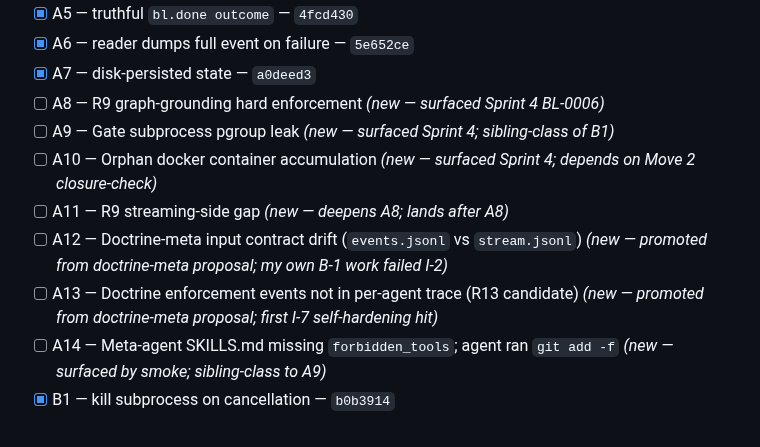
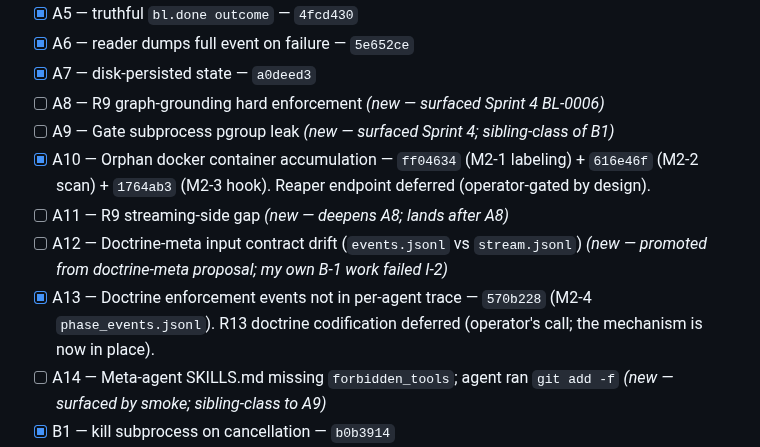
Before and after one commit to eugene-goldberg/agentic-skills, a Markdown page: DESIGN_SHORTCOMINGS.md, the part around the change. GitHub-like rendering.

```diff
--- a/DESIGN_SHORTCOMINGS.md
+++ b/DESIGN_SHORTCOMINGS.md
@@ -537,10 +537,10 @@ These are deeper than Tier A. Numbered by severity (HIGH first within tier).
 - [x] A7 — disk-persisted state — `a0deed3`
 - [ ] A8 — R9 graph-grounding hard enforcement *(new — surfaced Sprint 4 BL-0006)*
 - [ ] A9 — Gate subprocess pgroup leak *(new — surfaced Sprint 4; sibling-class of B1)*
-- [ ] A10 — Orphan docker container accumulation *(new — surfaced Sprint 4; depends on Move 2 closure-check)*
+- [x] A10 — Orphan docker container accumulation — `ff04634` (M2-1 labeling) + `616e46f` (M2-2 scan) + `1764ab3` (M2-3 hook). Reaper endpoint deferred (operator-gated by design).
 - [ ] A11 — R9 streaming-side gap *(new — deepens A8; lands after A8)*
 - [ ] A12 — Doctrine-meta input contract drift (`events.jsonl` vs `stream.jsonl`) *(new — promoted from doctrine-meta proposal; my own B-1 work failed I-2)*
-- [ ] A13 — Doctrine enforcement events not in per-agent trace (R13 candidate) *(new — promoted from doctrine-meta proposal; first I-7 self-hardening hit)*
+- [x] A13 — Doctrine enforcement events not in per-agent trace — `570b228` (M2-4 `phase_events.jsonl`). R13 doctrine codification deferred (operator's call; the mechanism is now in place).
 - [ ] A14 — Meta-agent SKILLS.md missing `forbidden_tools`; agent ran `git add -f` *(new — surfaced by smoke; sibling-class to A9)*
 - [x] B1 — kill subprocess on cancellation — `b0b3914`
 - [x] B2 — per-repo concurrency lock — `fe0a83b`
```
Also changed, not shown: ARCHITECT_TRACKER.md (+8 -8 lines).
